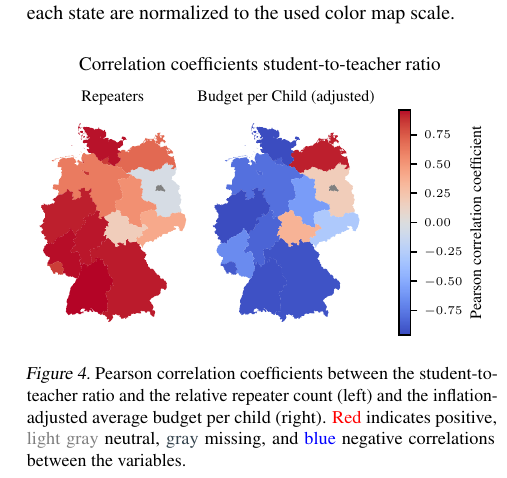
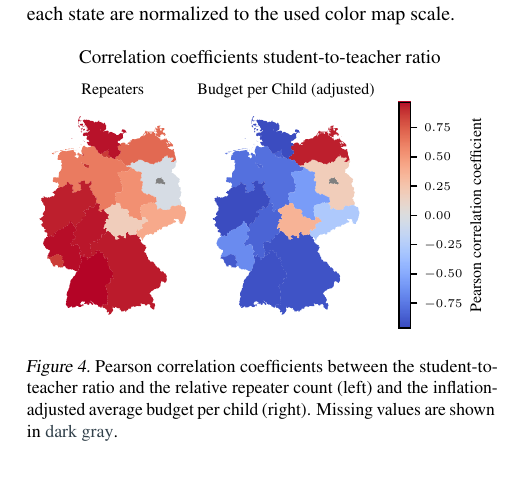
Before and after one commit to KarylReyne/DataLiteracyWS23, a LaTeX paper (doc/report/report_template.tex, which reads doc/report/sections/results.tex): part of one column of page 4 of 6 before the commit and part of one column of page 4 of 5 after it, cut so that both start at the same text. Compiled offline with pdfLaTeX.

Commit message:
Fixed to much writing

```diff
--- a/doc/report/sections/results.tex
+++ b/doc/report/sections/results.tex
@@ -18,7 +18,7 @@ However, the Abitur grades give only an insight into grammar schools. Thus, the
 \begin{figure}[ht]
     \centering
     \includegraphics{fig/fig_heatmap_correlation_students_per_teacher_repeaters_budget.pdf}
-    \caption{Pearson correlation coefficients between the student-to-teacher ratio and the relative repeater count (left) and the inflation-adjusted average budget per child (right). \textcolor{red}{Red} indicates positive, \textcolor{gray}{light gray} neutral, \textcolor{TUdark}{gray} missing, and \textcolor{blue}{blue} negative correlations between the variables.}
+    \caption{Pearson correlation coefficients between the student-to-teacher ratio and the relative repeater count (left) and the inflation-adjusted average budget per child (right). Missing values are shown in \textcolor{TUdark}{dark gray}.}
     \label{fig:heatmap_correlation_students_per_teacher_repeaters_budget}
 \end{figure}
 
```
